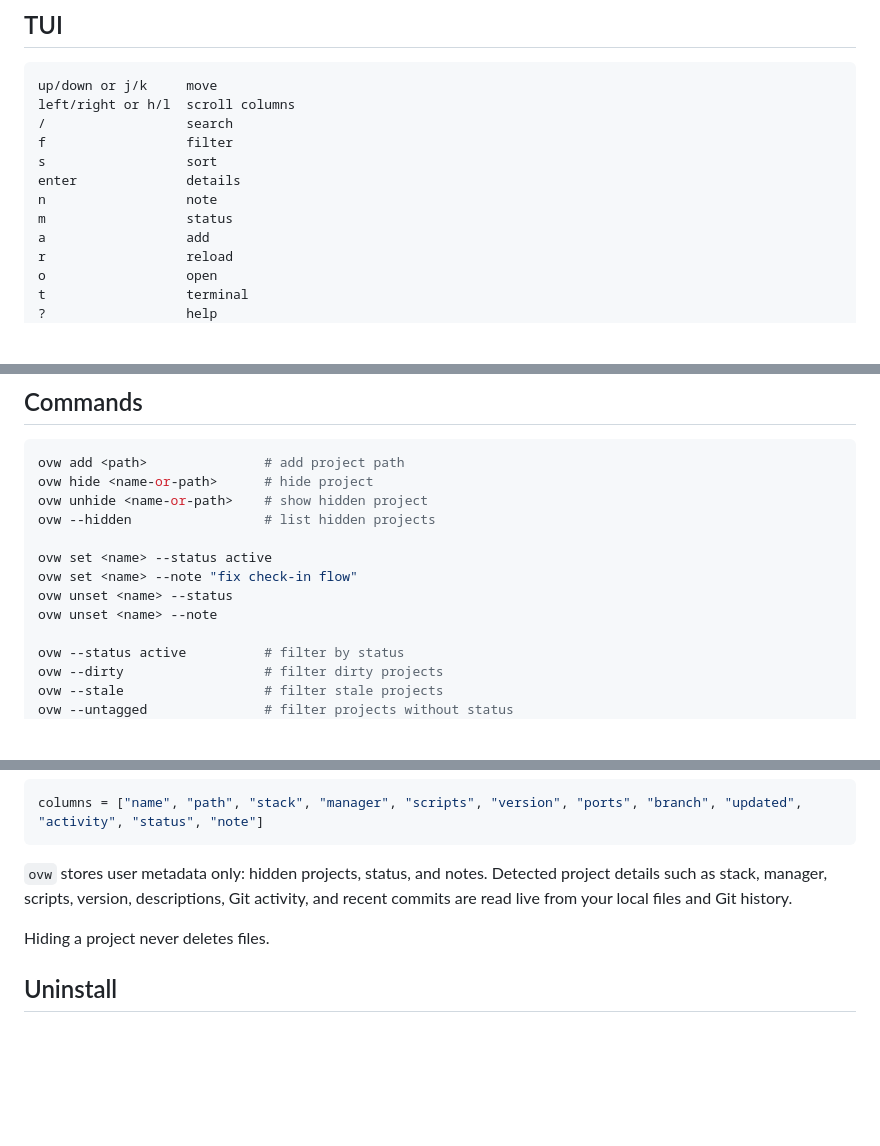
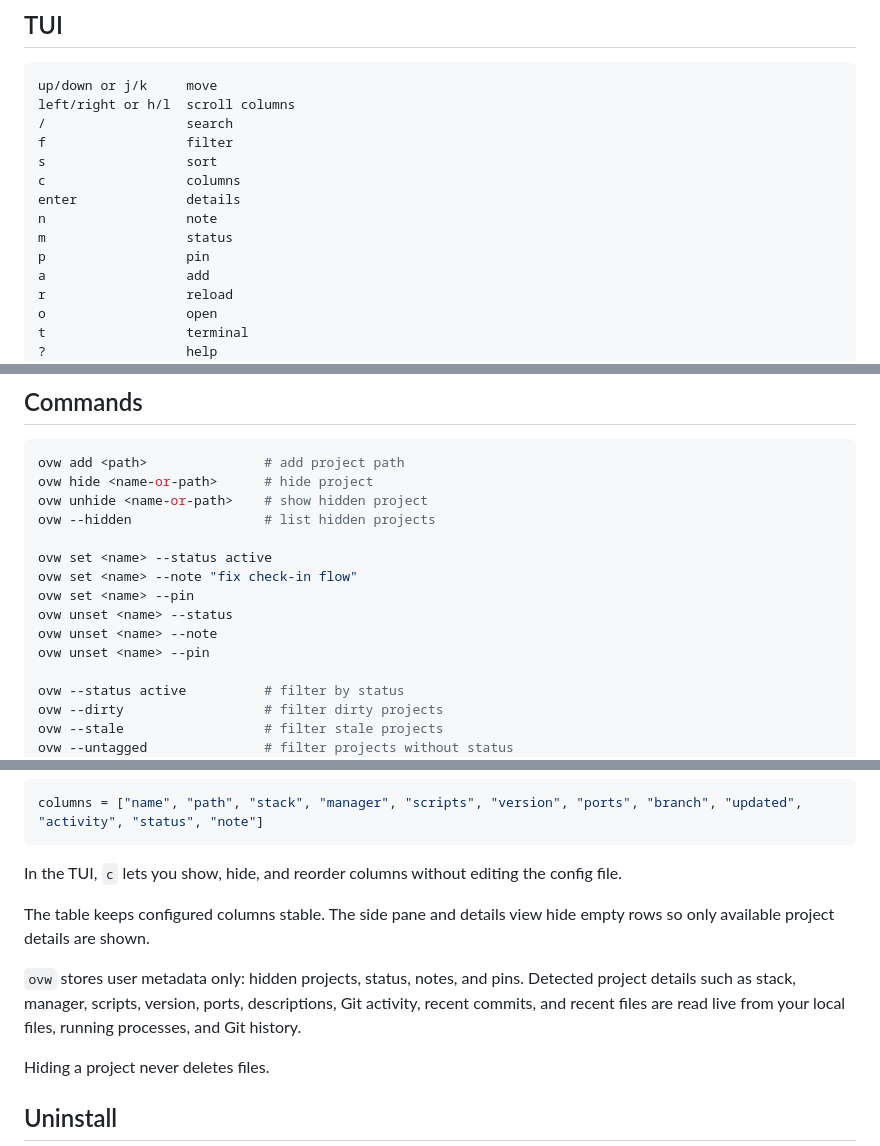
Before and after one commit to roie/ovw, a Markdown page: README.md, 3 parts joined by grey strips. Rendered like a GitHub page; blank space fills up the shorter version.

Commit message:
docs: update tui and metadata docs

````diff
--- a/README.md
+++ b/README.md
@@ -74,9 +74,11 @@ left/right or h/l  scroll columns
 /                  search
 f                  filter
 s                  sort
+c                  columns
 enter              details
 n                  note
 m                  status
+p                  pin
 a                  add
 r                  reload
 o                  open
@@ -95,8 +97,10 @@ ovw --hidden                 # list hidden projects
 
 ovw set <name> --status active
 ovw set <name> --note "fix check-in flow"
+ovw set <name> --pin
 ovw unset <name> --status
 ovw unset <name> --note
+ovw unset <name> --pin
 
 ovw --status active          # filter by status
 ovw --dirty                  # filter dirty projects
@@ -125,9 +129,16 @@ Available columns:
 columns = ["name", "path", "stack", "manager", "scripts", "version", "ports", "branch", "updated", "activity", "status", "note"]
 ```
 
-`ovw` stores user metadata only: hidden projects, status, and notes. Detected
-project details such as stack, manager, scripts, version, descriptions, Git
-activity, and recent commits are read live from your local files and Git history.
+In the TUI, `c` lets you show, hide, and reorder columns without editing the
+config file.
+
+The table keeps configured columns stable. The side pane and details view hide
+empty rows so only available project details are shown.
+
+`ovw` stores user metadata only: hidden projects, status, notes, and pins.
+Detected project details such as stack, manager, scripts, version, ports,
+descriptions, Git activity, recent commits, and recent files are read live from
+your local files, running processes, and Git history.
 
 Hiding a project never deletes files.
 
````
